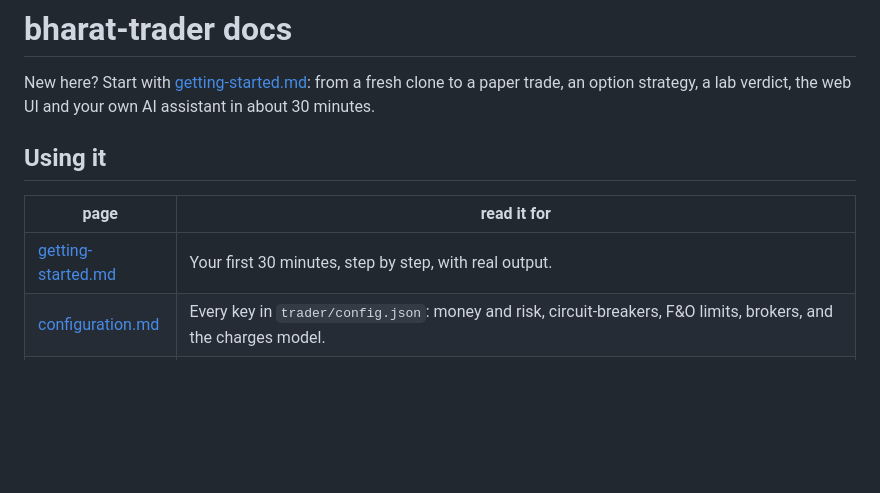
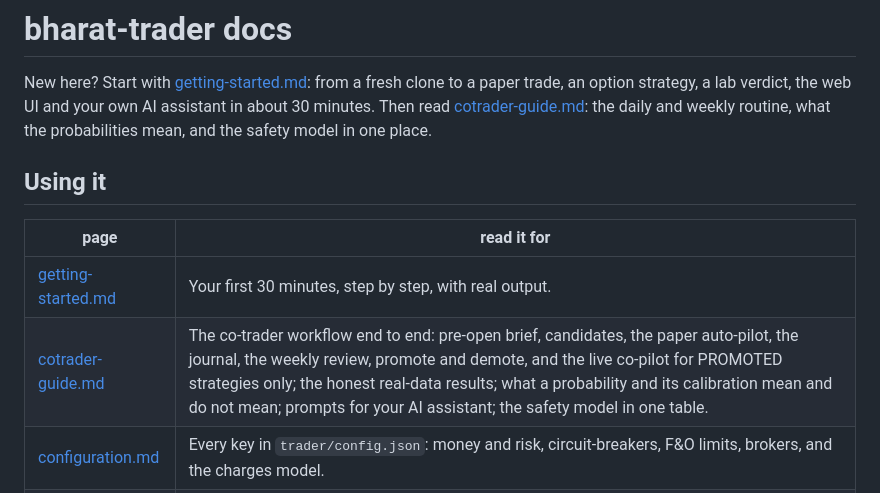
Before and after one commit to rajdavee/bharat-trader, a Markdown page: docs/README.md, the part around the change. GitHub-like rendering; blank space fills up the shorter version.

Commit message:
docs: co-trader guide (daily and weekly workflow, probabilities, assistant prompts, safety model)

```diff
--- a/docs/README.md
+++ b/docs/README.md
@@ -2,13 +2,16 @@
 
 New here? Start with [getting-started.md](getting-started.md): from a fresh
 clone to a paper trade, an option strategy, a lab verdict, the web UI and
-your own AI assistant in about 30 minutes.
+your own AI assistant in about 30 minutes. Then read
+[cotrader-guide.md](cotrader-guide.md): the daily and weekly routine, what
+the probabilities mean, and the safety model in one place.
 
 ## Using it
 
 | page | read it for |
 | --- | --- |
 | [getting-started.md](getting-started.md) | Your first 30 minutes, step by step, with real output. |
+| [cotrader-guide.md](cotrader-guide.md) | The co-trader workflow end to end: pre-open brief, candidates, the paper auto-pilot, the journal, the weekly review, promote and demote, and the live co-pilot for PROMOTED strategies only; the honest real-data results; what a probability and its calibration mean and do not mean; prompts for your AI assistant; the safety model in one table. |
 | [configuration.md](configuration.md) | Every key in `trader/config.json`: money and risk, circuit-breakers, F&O limits, brokers, and the charges model. |
 | [options.md](options.md) | The option chain, Greeks (Black-76), strategies, after-charges payoffs, STT on exercise, the margin estimate and its limits, probability of profit two ways, and paper F&O (basket, margin, MTM, expiry). |
 | [lab.md](lab.md) | The Strategy Lab: why most backtests lie, the spec, the backtest, walk-forward, deflated Sharpe, overfitting odds, the gates and the paper forward test. |
```
Also changed, not shown: docs/cotrader-guide.md (added, +290 -0 lines), docs/getting-started.md (+7 -4 lines).
